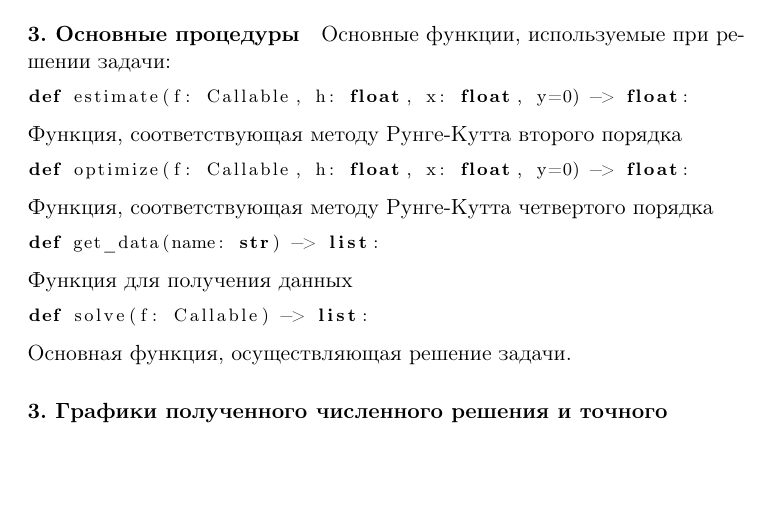
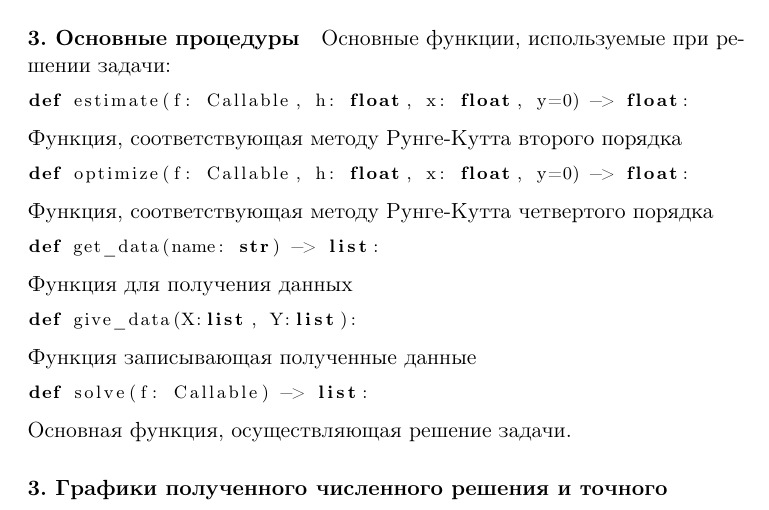
Before and after one commit to Snopoff/Numerical-Analysis, a LaTeX document (Lab4/report.tex): part of page 3 of 4, cut so that both start at the same text, the shorter picture padded with empty space. Compiled offline with pdfLaTeX.

Commit message:
final version

```diff
--- a/Lab4/report.tex
+++ b/Lab4/report.tex
@@ -149,6 +149,10 @@ def get_data(name: str) -> list:
 \end{lstlisting}
 Функция для получения данных
 \begin{lstlisting}
+def give_data(X:list, Y:list):
+\end{lstlisting}
+Функция записывающая полученные данные
+\begin{lstlisting}
 def solve(f: Callable) -> list:
 \end{lstlisting}
 Основная функция, осуществляющая решение задачи.
```
Also changed, not shown: Lab4/graphs.png, Lab4/report.pdf, Lab4/report.tex (2 more changed lines), 1 other file.
